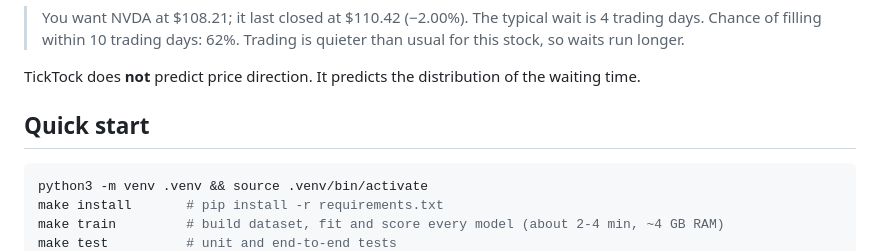
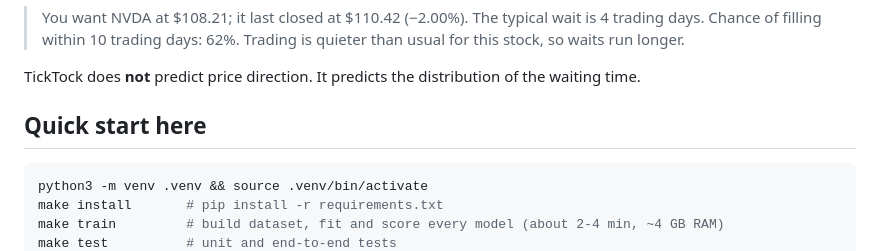
Before and after one commit to Pogen01/Ticktock, a Markdown page: README.md, the part around the change. Drawn GitHub-style.

Commit message:
Change 'Quick start' to 'Quick start here'
Updated the 'Quick start' section heading in README.md.

````diff
--- a/README.md
+++ b/README.md
@@ -8,7 +8,7 @@ When you want a better price than the current one, you place a limit order and w
 
 TickTock does **not** predict price direction. It predicts the distribution of the waiting time.
 
-## Quick start
+## Quick start here
 
 ```bash
 python3 -m venv .venv && source .venv/bin/activate
````
